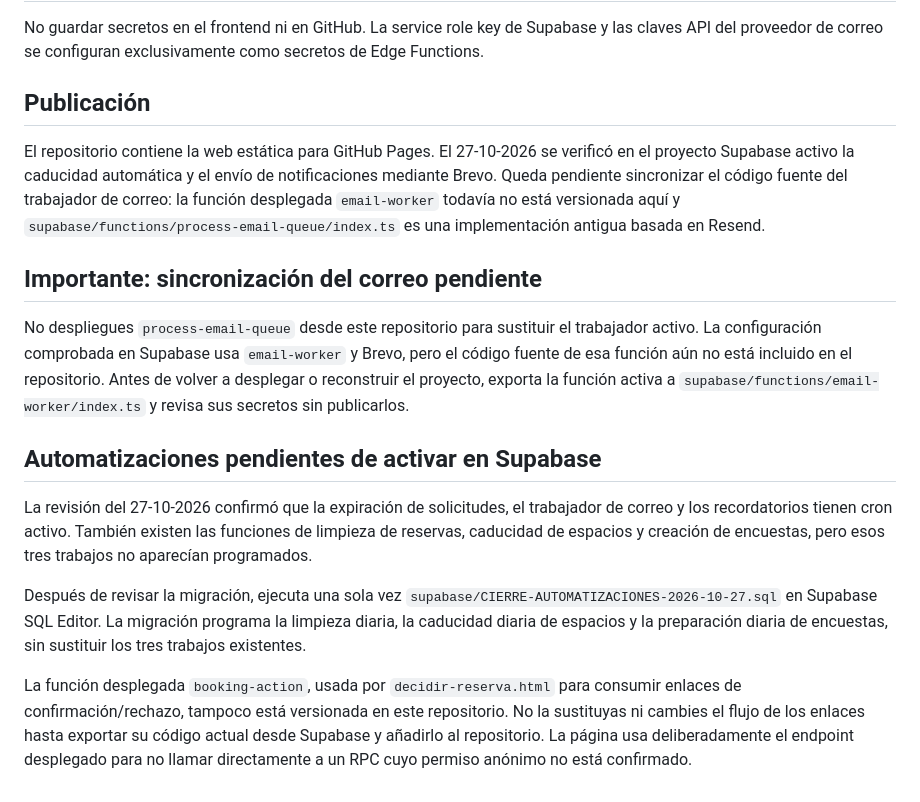
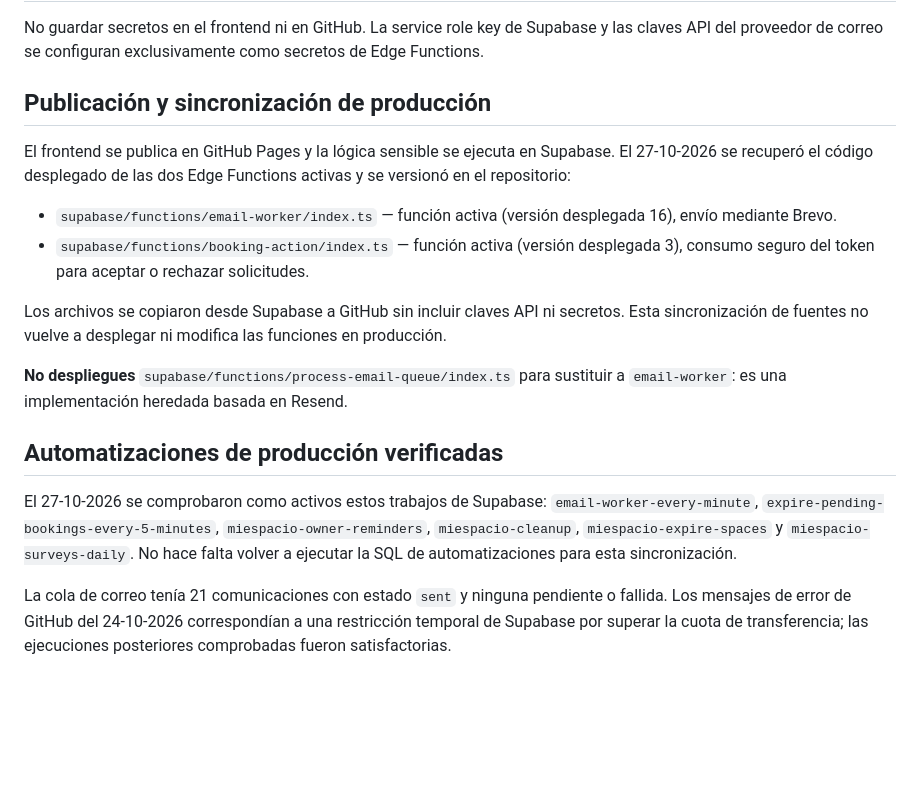
Before and after one commit to Webjisa/MiEspacioParaCelebrar, a Markdown page: README.md, the part around the change. Drawn GitHub-style; blank space fills up the shorter version.

Commit message:
Actualizar estado real de funciones y automatizaciones

```diff
--- a/README.md
+++ b/README.md
@@ -50,18 +50,18 @@ Debe conservarse como la SQL consolidada de la versión final. Las SQL anteriore
 
 No guardar secretos en el frontend ni en GitHub. La service role key de Supabase y las claves API del proveedor de correo se configuran exclusivamente como secretos de Edge Functions.
 
-## Publicación
+## Publicación y sincronización de producción
 
-El repositorio contiene la web estática para GitHub Pages. El 27-10-2026 se verificó en el proyecto Supabase activo la caducidad automática y el envío de notificaciones mediante Brevo. Queda pendiente sincronizar el código fuente del trabajador de correo: la función desplegada `email-worker` todavía no está versionada aquí y `supabase/functions/process-email-queue/index.ts` es una implementación antigua basada en Resend.
+El frontend se publica en GitHub Pages y la lógica sensible se ejecuta en Supabase. El 27-10-2026 se recuperó el código desplegado de las dos Edge Functions activas y se versionó en el repositorio:
+- `supabase/functions/email-worker/index.ts` — función activa (versión desplegada 16), envío mediante Brevo.
+- `supabase/functions/booking-action/index.ts` — función activa (versión desplegada 3), consumo seguro del token para aceptar o rechazar solicitudes.
 
-## Importante: sincronización del correo pendiente
+Los archivos se copiaron desde Supabase a GitHub sin incluir claves API ni secretos. Esta sincronización de fuentes no vuelve a desplegar ni modifica las funciones en producción.
 
-No despliegues `process-email-queue` desde este repositorio para sustituir el trabajador activo. La configuración comprobada en Supabase usa `email-worker` y Brevo, pero el código fuente de esa función aún no está incluido en el repositorio. Antes de volver a desplegar o reconstruir el proyecto, exporta la función activa a `supabase/functions/email-worker/index.ts` y revisa sus secretos sin publicarlos.
+**No despliegues** `supabase/functions/process-email-queue/index.ts` para sustituir a `email-worker`: es una implementación heredada basada en Resend.
 
-## Automatizaciones pendientes de activar en Supabase
+## Automatizaciones de producción verificadas
 
-La revisión del 27-10-2026 confirmó que la expiración de solicitudes, el trabajador de correo y los recordatorios tienen cron activo. También existen las funciones de limpieza de reservas, caducidad de espacios y creación de encuestas, pero esos tres trabajos no aparecían programados.
+El 27-10-2026 se comprobaron como activos estos trabajos de Supabase: `email-worker-every-minute`, `expire-pending-bookings-every-5-minutes`, `miespacio-owner-reminders`, `miespacio-cleanup`, `miespacio-expire-spaces` y `miespacio-surveys-daily`. No hace falta volver a ejecutar la SQL de automatizaciones para esta sincronización.
 
-Después de revisar la migración, ejecuta una sola vez `supabase/CIERRE-AUTOMATIZACIONES-2026-10-27.sql` en Supabase SQL Editor. La migración programa la limpieza diaria, la caducidad diaria de espacios y la preparación diaria de encuestas, sin sustituir los tres trabajos existentes.
-
-La función desplegada `booking-action`, usada por `decidir-reserva.html` para consumir enlaces de confirmación/rechazo, tampoco está versionada en este repositorio. No la sustituyas ni cambies el flujo de los enlaces hasta exportar su código actual desde Supabase y añadirlo al repositorio. La página usa deliberadamente el endpoint desplegado para no llamar directamente a un RPC cuyo permiso anónimo no está confirmado.
+La cola de correo tenía 21 comunicaciones con estado `sent` y ninguna pendiente o fallida. Los mensajes de error de GitHub del 24-10-2026 correspondían a una restricción temporal de Supabase por superar la cuota de transferencia; las ejecuciones posteriores comprobadas fueron satisfactorias.
```
